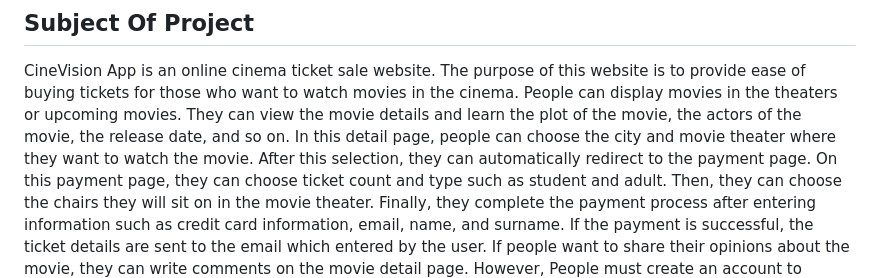
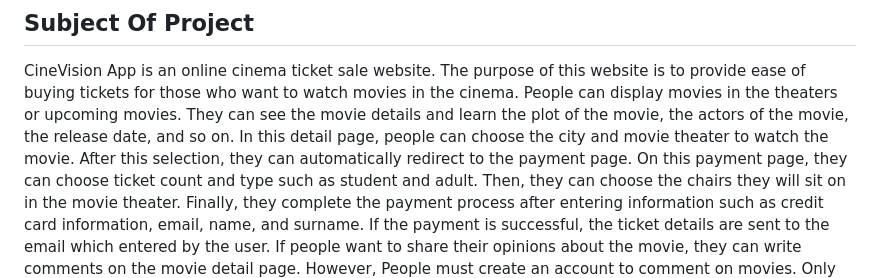
Before and after one commit to Parth018/CineVisionMicroserviceProject-main, a Markdown page: README.md, the part around the change. Drawn GitHub-style.

```diff
--- a/README.md
+++ b/README.md
@@ -15,9 +15,9 @@ are explained in the readme files of the services.
 CineVision App is an online cinema ticket sale website. The purpose of
 this website is to provide ease of buying tickets for those who
 want to watch movies in the cinema. People can display movies in the theaters or
-upcoming movies. They can view the movie details and learn the plot of the movie,
+upcoming movies. They can see the movie details and learn the plot of the movie,
 the actors of the movie, the release date, and so on. In this detail page, people can choose the city
-and movie theater where they want to watch the movie. After this selection, they can automatically
+and movie theater to watch the movie. After this selection, they can automatically
 redirect to the payment page. On this payment page, they can choose ticket count and type such as
 student and adult. Then, they can choose the chairs they will sit on in the movie theater.
 Finally, they complete the payment process after entering information
```
